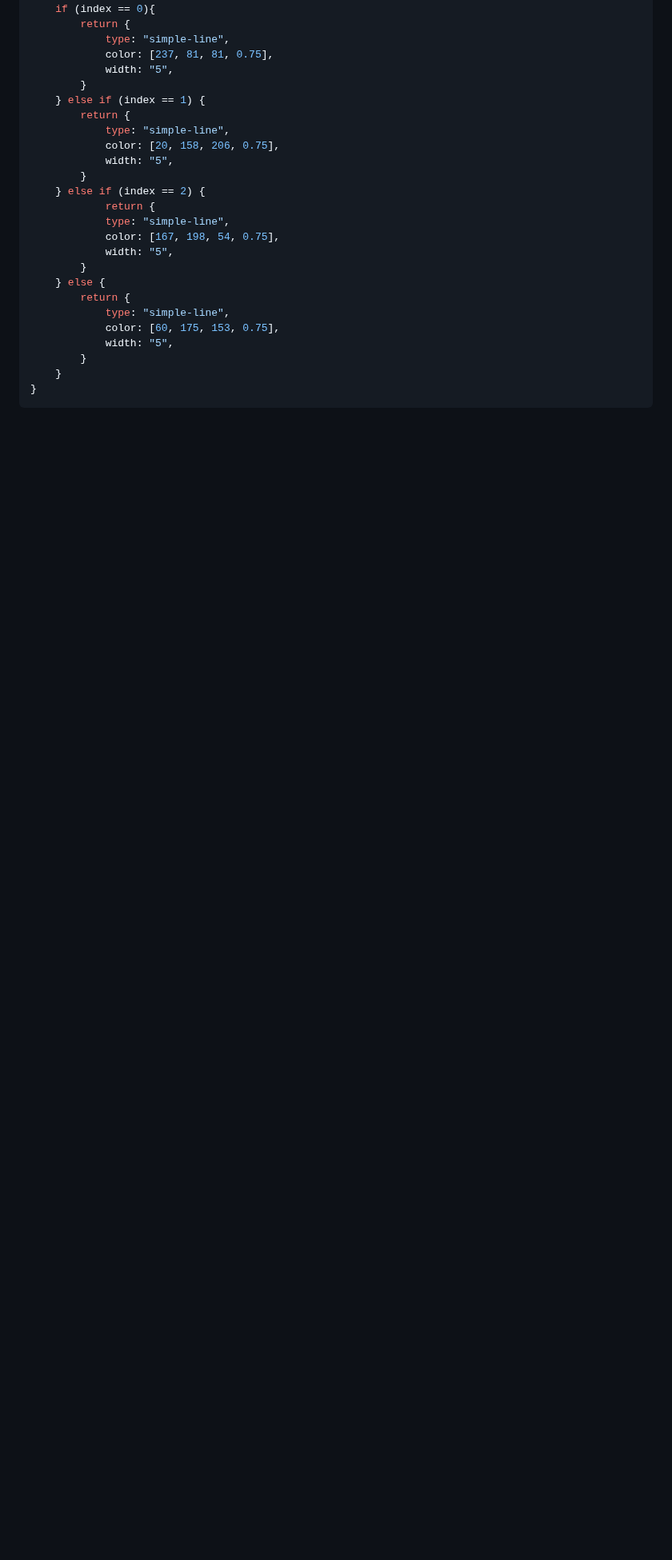
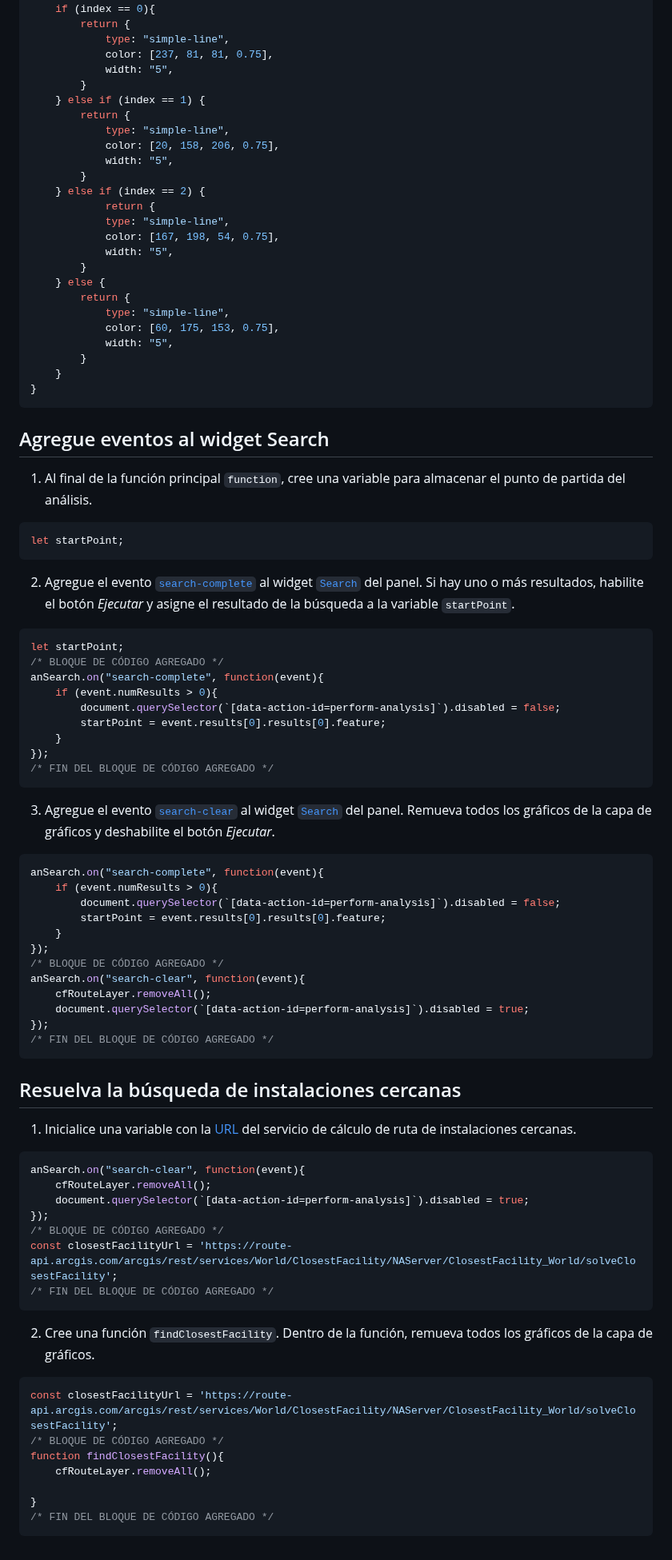
Before and after one commit to DesarrolladoresEsri/epc.co.js, a Markdown page: 8.analisis/README.md, the part around the change. Shown at 80% size. Rendered like a GitHub page; blank space fills up the shorter version.

````diff
--- a/8.analisis/README.md
+++ b/8.analisis/README.md
@@ -299,3 +299,56 @@ function setCFRouteSymbol(index){
     }
 }
 ```
+## Agregue eventos al widget Search
+1. Al final de la función principal `function`, cree una variable para almacenar el punto de partida del análisis.
+```js
+let startPoint;
+```
+2. Agregue el evento [`search-complete`](https://developers.arcgis.com/javascript/latest/api-reference/esri-widgets-Search.html#event-search-complete) al widget [`Search`](https://developers.arcgis.com/javascript/latest/api-reference/esri-widgets-Search.html) del panel. Si hay uno o más resultados, habilite el botón _Ejecutar_ y asigne el resultado de la búsqueda a la variable `startPoint`.
+```js
+let startPoint;
+/* BLOQUE DE CÓDIGO AGREGADO */
+anSearch.on("search-complete", function(event){
+    if (event.numResults > 0){
+        document.querySelector(`[data-action-id=perform-analysis]`).disabled = false;
+        startPoint = event.results[0].results[0].feature;
+    }
+});
+/* FIN DEL BLOQUE DE CÓDIGO AGREGADO */
+```
+3. Agregue el evento [`search-clear`](https://developers.arcgis.com/javascript/latest/api-reference/esri-widgets-Search.html#event-search-clear) al widget [`Search`](https://developers.arcgis.com/javascript/latest/api-reference/esri-widgets-Search.html) del panel. Remueva todos los gráficos de la capa de gráficos y deshabilite el botón _Ejecutar_.
+```js
+anSearch.on("search-complete", function(event){
+    if (event.numResults > 0){
+        document.querySelector(`[data-action-id=perform-analysis]`).disabled = false;
+        startPoint = event.results[0].results[0].feature;
+    }
+});
+/* BLOQUE DE CÓDIGO AGREGADO */
+anSearch.on("search-clear", function(event){
+    cfRouteLayer.removeAll();
+    document.querySelector(`[data-action-id=perform-analysis]`).disabled = true;
+});
+/* FIN DEL BLOQUE DE CÓDIGO AGREGADO */
+```
+## Resuelva la búsqueda de instalaciones cercanas
+1. Inicialice una variable con la [URL](https://developers.arcgis.com/documentation/mapping-apis-and-services/routing/closest-facility-routing/#url-requests) del servicio de cálculo de ruta de instalaciones cercanas.
+```js
+anSearch.on("search-clear", function(event){
+    cfRouteLayer.removeAll();
+    document.querySelector(`[data-action-id=perform-analysis]`).disabled = true;
+});
+/* BLOQUE DE CÓDIGO AGREGADO */
+const closestFacilityUrl = 'https://route-api.arcgis.com/arcgis/rest/services/World/ClosestFacility/NAServer/ClosestFacility_World/solveClosestFacility';
+/* FIN DEL BLOQUE DE CÓDIGO AGREGADO */
+```
+2. Cree una función `findClosestFacility`. Dentro de la función, remueva todos los gráficos de la capa de gráficos.
+```js
+const closestFacilityUrl = 'https://route-api.arcgis.com/arcgis/rest/services/World/ClosestFacility/NAServer/ClosestFacility_World/solveClosestFacility';
+/* BLOQUE DE CÓDIGO AGREGADO */
+function findClosestFacility(){
+    cfRouteLayer.removeAll();
+
+}
+/* FIN DEL BLOQUE DE CÓDIGO AGREGADO */
+```
````
